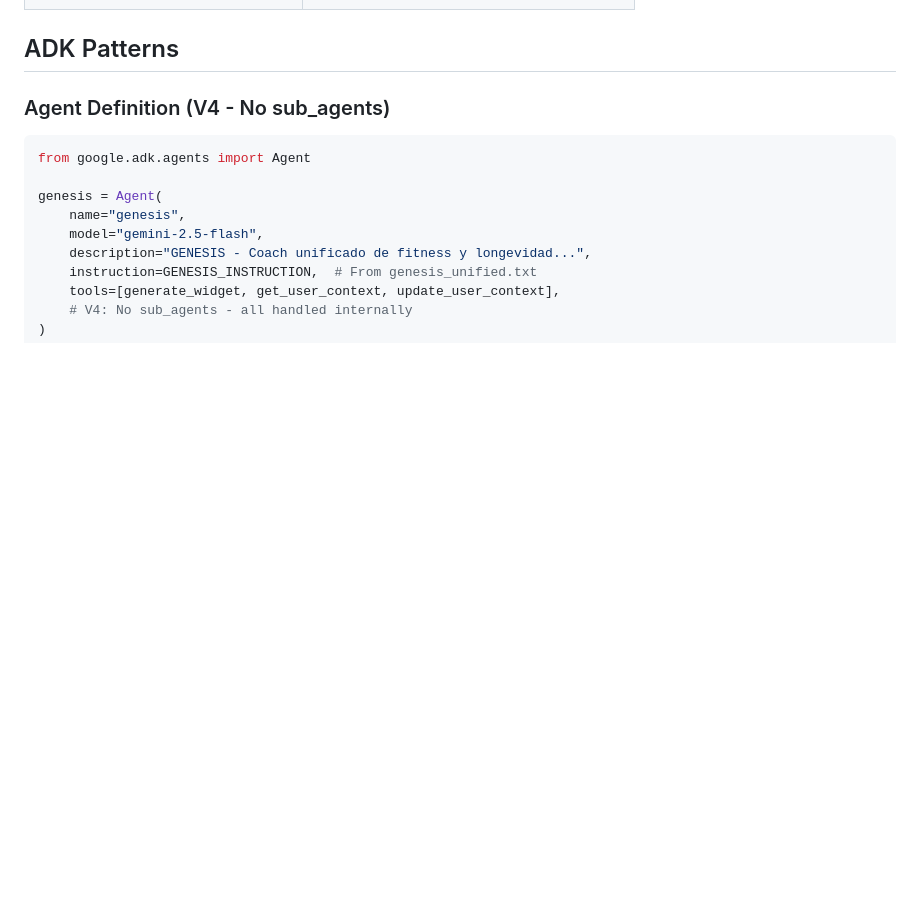
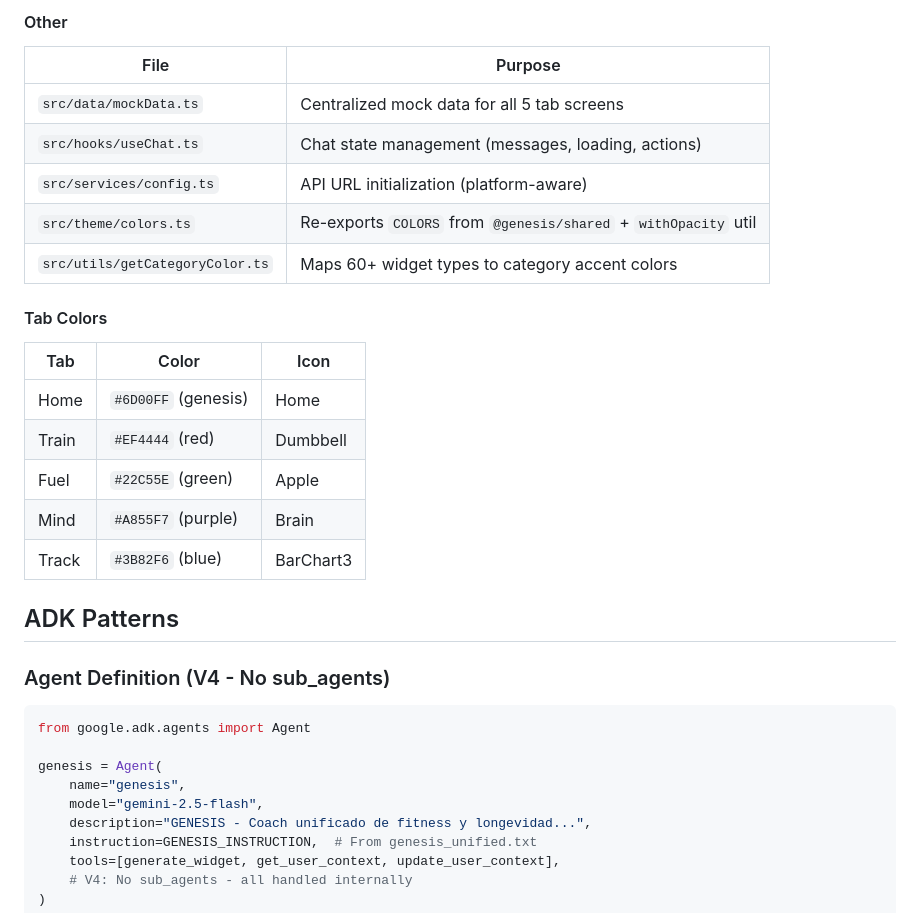
Before and after one commit to 270aldo/genesis_A2UI_chatbot, a Markdown page: CLAUDE.md, the part around one of its changes. Drawn GitHub-style; blank space fills up the shorter version.

```diff
--- a/CLAUDE.md
+++ b/CLAUDE.md
@@ -105,3 +144,20 @@ Frontend expects exactly this structure from `/api/chat`:
+#### Other
+| File | Purpose |
+|------|---------|
+| `src/data/mockData.ts` | Centralized mock data for all 5 tab screens |
+| `src/hooks/useChat.ts` | Chat state management (messages, loading, actions) |
+| `src/services/config.ts` | API URL initialization (platform-aware) |
+| `src/theme/colors.ts` | Re-exports `COLORS` from `@genesis/shared` + `withOpacity` util |
+| `src/utils/getCategoryColor.ts` | Maps 60+ widget types to category accent colors |
+
+#### Tab Colors
+| Tab | Color | Icon |
+|-----|-------|------|
+| Home | `#6D00FF` (genesis) | Home |
+| Train | `#EF4444` (red) | Dumbbell |
+| Fuel | `#22C55E` (green) | Apple |
+| Mind | `#A855F7` (purple) | Brain |
+| Track | `#3B82F6` (blue) | BarChart3 |
 
 ## ADK Patterns
 
```
Also changed, not shown: other parts of CLAUDE.md (+57 -13 lines).
